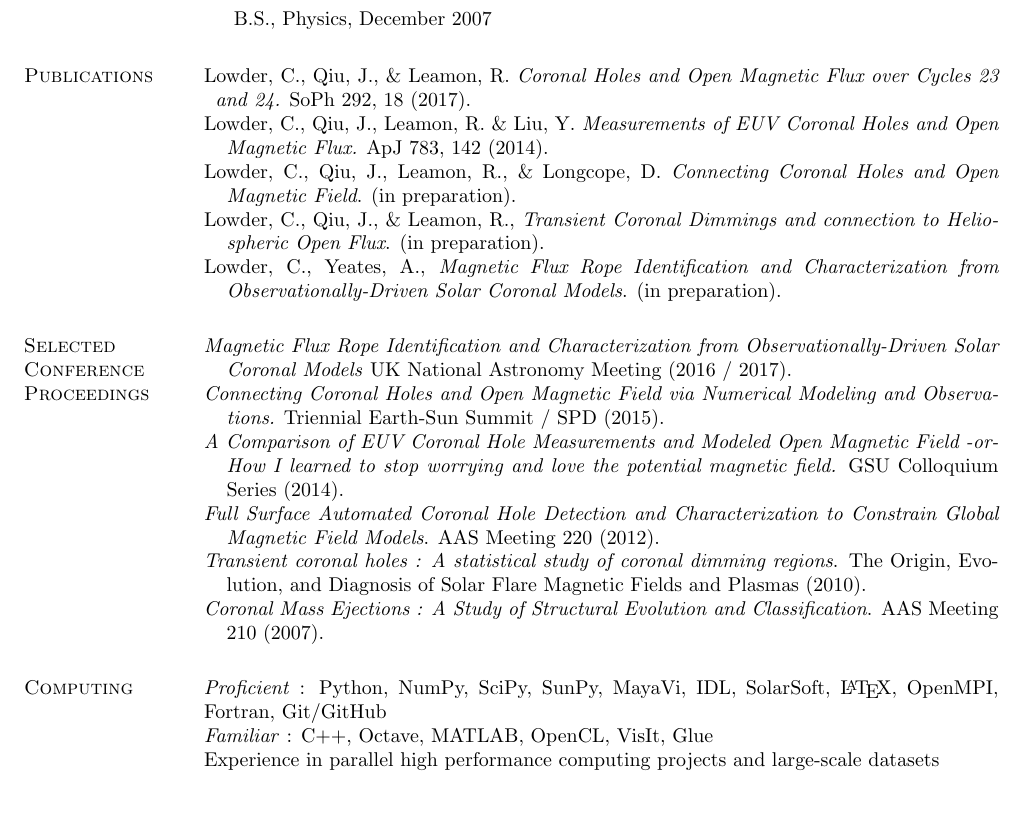
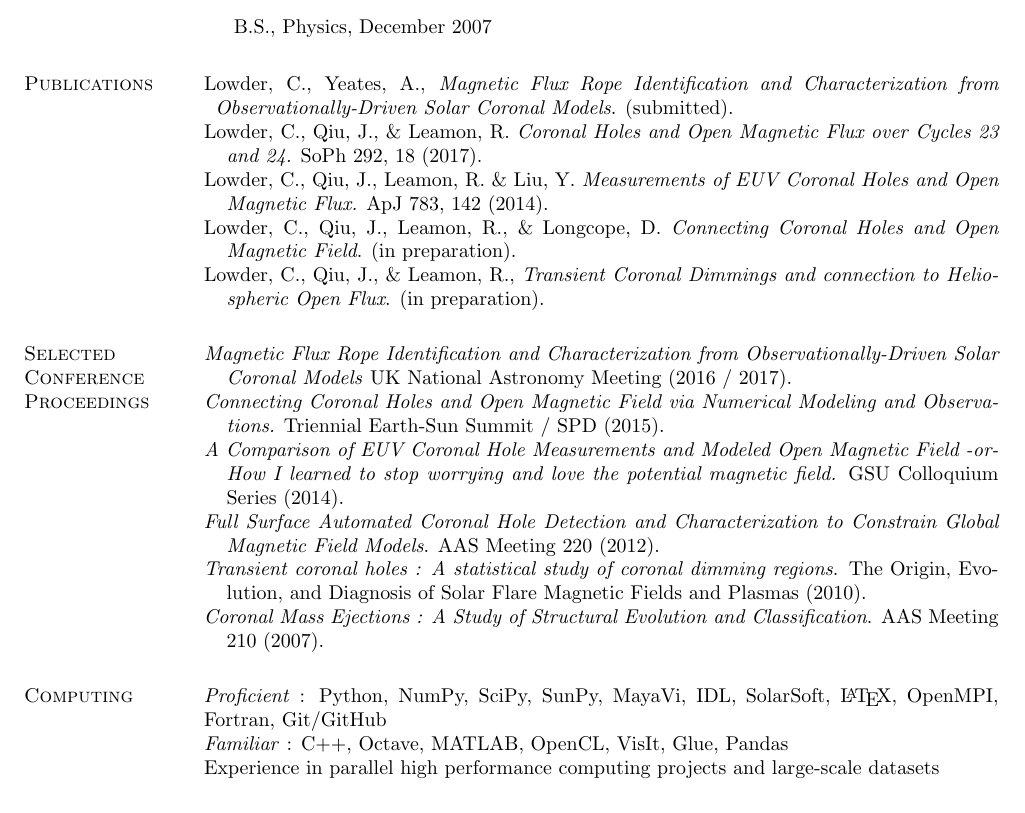
Before and after one commit to lowderchris/cv, a LaTeX CV (lowder-cv.tex): part of page 1 of 3, cut so that both start at the same text. Compiled offline with pdfLaTeX.

Commit message:
Updated with pandas

```diff
--- a/lowder-cv.tex
+++ b/lowder-cv.tex
@@ -109,15 +109,15 @@ Atlanta, Georgia, United States
 \end{outerlist}
 
 \section{Publications}
-\hangindent=0.2cm \href{http://adsabs.harvard.edu/abs/2017SoPh..292...18L}{Lowder, C., Qiu, J., \& Leamon, R. \textit{Coronal Holes and Open Magnetic Flux over Cycles 23 and 24.} SoPh 292, 18 (2017).}
+\hangindent=0.2cm Lowder, C., Yeates, A., \textit{Magnetic Flux Rope Identification and Characterization from\break Observationally-Driven Solar Coronal Models}. (submitted).
+
+\hangindent=0.4cm \href{http://adsabs.harvard.edu/abs/2017SoPh..292...18L}{Lowder, C., Qiu, J., \& Leamon, R. \textit{Coronal Holes and Open Magnetic Flux over Cycles 23 and 24.} SoPh 292, 18 (2017).}
 
 \hangindent=0.4cm \href{http://adsabs.harvard.edu/abs/2014ApJ...783..142L}{Lowder, C., Qiu, J., Leamon, R. \& Liu, Y. \textit{Measurements of EUV Coronal Holes and Open Magnetic Flux.} ApJ 783, 142 (2014).}
 
 \hangindent=0.4cm Lowder, C., Qiu, J., Leamon, R., \& Longcope, D.  \textit{Connecting Coronal Holes and Open Magnetic Field}. (in preparation).
 
 \hangindent=0.4cm Lowder, C., Qiu, J., \& Leamon, R., \textit{Transient Coronal Dimmings and connection to Heliospheric Open Flux}. (in preparation).
-
-\hangindent=0.4cm Lowder, C., Yeates, A., \textit{Magnetic Flux Rope Identification and Characterization from\break Observationally-Driven Solar Coronal Models}. (in preparation).
 
 \section{Selected Conference Proceedings}
 \hangindent=0.4cm \textit{Magnetic Flux Rope Identification and Characterization from Observationally-Driven Solar Coronal Models} UK National Astronomy Meeting (2016 / 2017).
@@ -135,7 +135,7 @@ Atlanta, Georgia, United States
 \section{Computing}
 \textit{Proficient} : Python, NumPy, SciPy, SunPy, MayaVi, IDL, SolarSoft, \LaTeX, OpenMPI, Fortran, Git/GitHub
 
-\textit{Familiar} : C++, Octave, MATLAB, OpenCL, VisIt, Glue
+\textit{Familiar} : C++, Octave, MATLAB, OpenCL, VisIt, Glue, Pandas
 
 Experience in parallel high performance computing projects and large-scale datasets
 
```
Also changed, not shown: lowder-cv.pdf.
